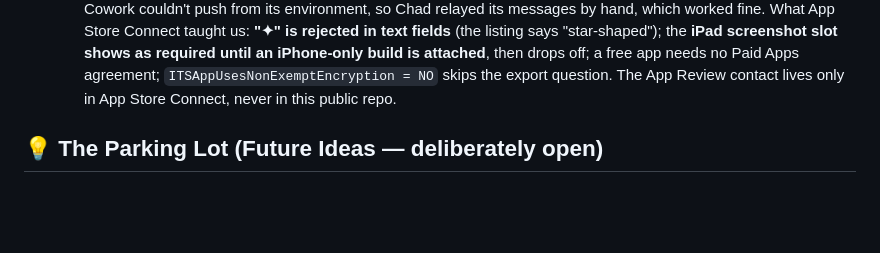
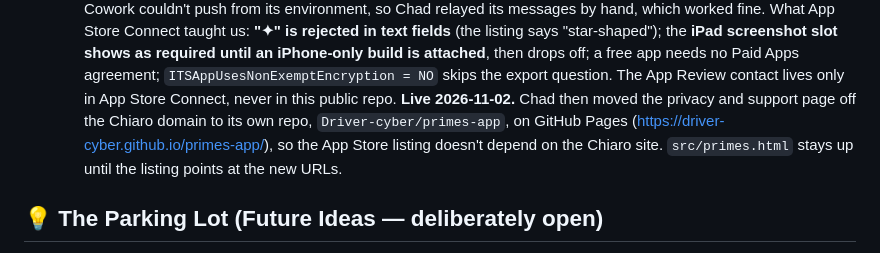
Before and after one commit to Driver-cyber/chiaro-tinker-tools-mobile, a Markdown page: DECISIONS.md, the part around the change. GitHub-like rendering; blank space fills up the shorter version.

Commit message:
Primes listing: privacy and support move to their own GitHub Pages site (#38)
The page now lives at driver-cyber.github.io/primes-app, separate from
the Chiaro domain, so the App Store listing doesn't depend on it.


Claude-Session: https://claude.ai/code/session_01R2sPp84nbbz8kkdd1UASpj

Co-authored-by: Claude Opus 5.5 <noreply@anthropic.com>

```diff
--- a/DECISIONS.md
+++ b/DECISIONS.md
@@ -641,6 +641,11 @@
       agreement; `ITSAppUsesNonExemptEncryption = NO` skips the export
       question. The App Review contact lives only in App Store Connect,
       never in this public repo.
+      **Live 2026-11-02.** Chad then moved the privacy and support page off
+      the Chiaro domain to its own repo, `Driver-cyber/primes-app`, on
+      GitHub Pages (https://driver-cyber.github.io/primes-app/), so the
+      App Store listing doesn't depend on the Chiaro site. `src/primes.html`
+      stays up until the listing points at the new URLs.
 
 ## 💡 The Parking Lot (Future Ideas — deliberately open)
 * **M1 candidates (waiting on dogfood evidence):** thumb-reach for the main
```
Also changed, not shown: 1 other file.
